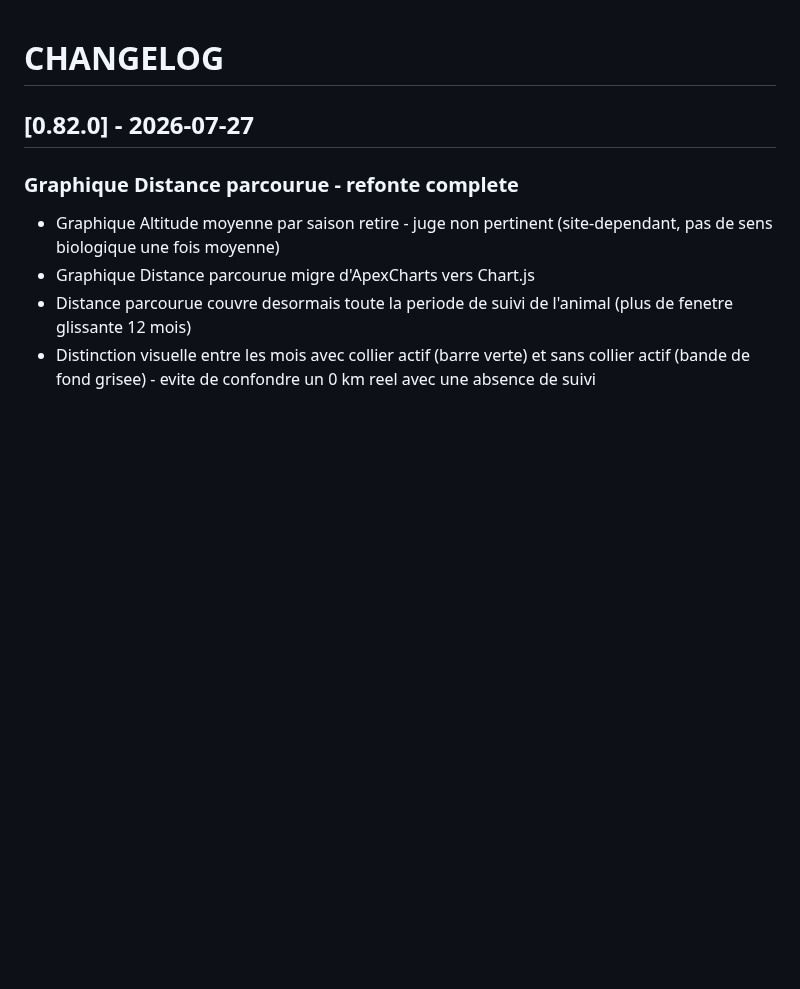
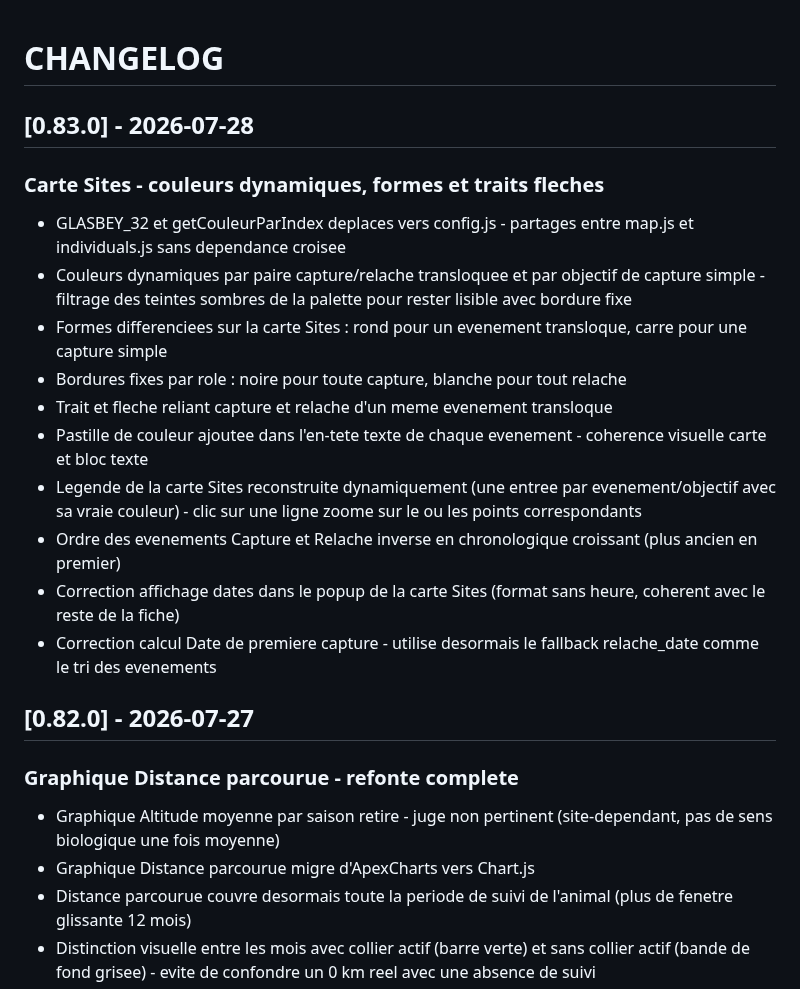
Before and after one commit to PNPyrenees/bouquetin_web_interface, a Markdown page: docs/CHANGELOG.md, the part around the change. Rendered like a GitHub page; blank space fills up the shorter version.

Commit message:
Changelog carte Sites couleurs dynamiques et corrections associees

```diff
--- a/docs/CHANGELOG.md
+++ b/docs/CHANGELOG.md
@@ -1,4 +1,18 @@
 # CHANGELOG
+
+## [0.83.0] - 2026-07-28
+
+### Carte Sites - couleurs dynamiques, formes et traits fleches
+- GLASBEY_32 et getCouleurParIndex deplaces vers config.js - partages entre map.js et individuals.js sans dependance croisee
+- Couleurs dynamiques par paire capture/relache transloquee et par objectif de capture simple - filtrage des teintes sombres de la palette pour rester lisible avec bordure fixe
+- Formes differenciees sur la carte Sites : rond pour un evenement transloque, carre pour une capture simple
+- Bordures fixes par role : noire pour toute capture, blanche pour tout relache
+- Trait et fleche reliant capture et relache d'un meme evenement transloque
+- Pastille de couleur ajoutee dans l'en-tete texte de chaque evenement - coherence visuelle carte et bloc texte
+- Legende de la carte Sites reconstruite dynamiquement (une entree par evenement/objectif avec sa vraie couleur) - clic sur une ligne zoome sur le ou les points correspondants
+- Ordre des evenements Capture et Relache inverse en chronologique croissant (plus ancien en premier)
+- Correction affichage dates dans le popup de la carte Sites (format sans heure, coherent avec le reste de la fiche)
+- Correction calcul Date de premiere capture - utilise desormais le fallback relache_date comme le tri des evenements
 
 ## [0.82.0] - 2026-07-27
 
```
